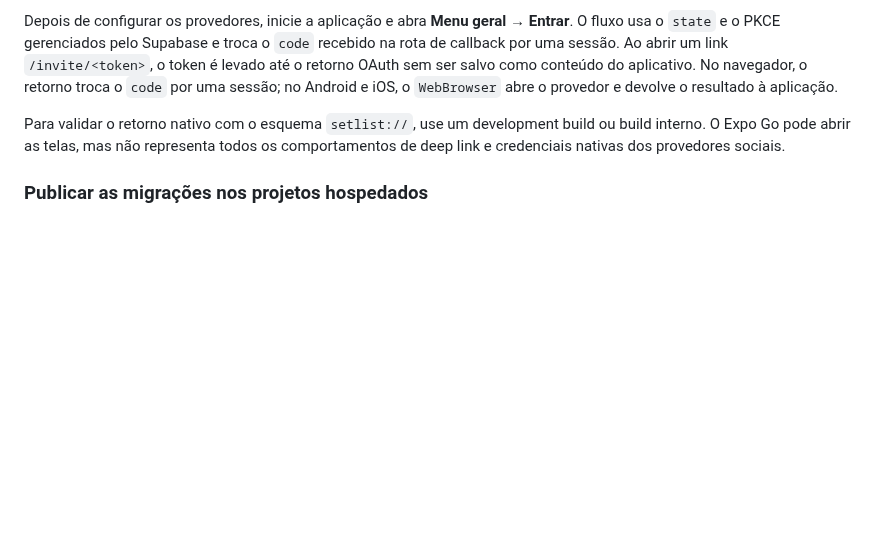
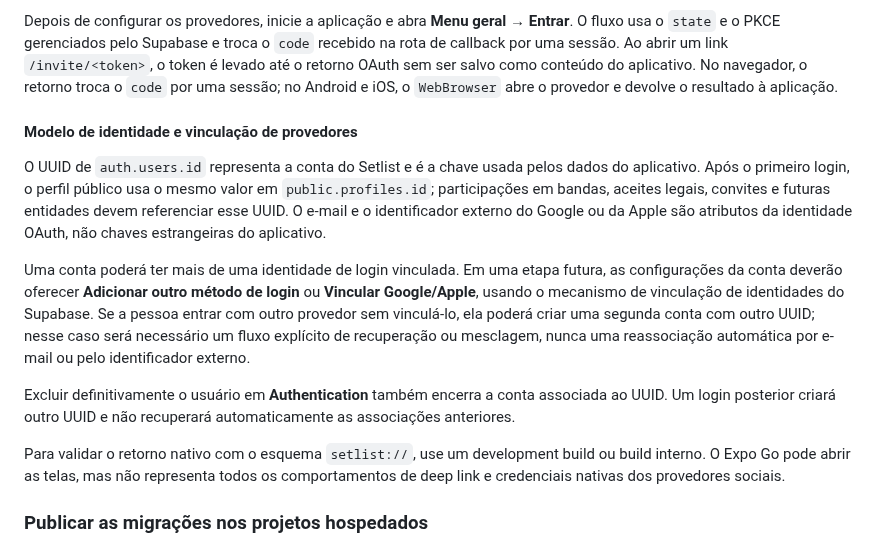
Before and after one commit to anderson-sillos/setlist, a Markdown page: README.md, the part around the change. Rendered like a GitHub page; blank space fills up the shorter version.

Commit message:
docs: registrar vinculação de identidades OAuth

```diff
--- a/README.md
+++ b/README.md
@@ -266,6 +266,27 @@ Entrar**. O fluxo usa o `state` e o PKCE gerenciados pelo Supabase e troca o
 levado até o retorno OAuth sem ser salvo como conteúdo do aplicativo. No
 navegador, o retorno troca o `code` por uma sessão; no Android e iOS, o
 `WebBrowser` abre o provedor e devolve o resultado à aplicação.
+
+#### Modelo de identidade e vinculação de provedores
+
+O UUID de `auth.users.id` representa a conta do Setlist e é a chave usada pelos
+dados do aplicativo. Após o primeiro login, o perfil público usa o mesmo valor
+em `public.profiles.id`; participações em bandas, aceites legais, convites e
+futuras entidades devem referenciar esse UUID. O e-mail e o identificador
+externo do Google ou da Apple são atributos da identidade OAuth, não chaves
+estrangeiras do aplicativo.
+
+Uma conta poderá ter mais de uma identidade de login vinculada. Em uma etapa
+futura, as configurações da conta deverão oferecer **Adicionar outro método de
+login** ou **Vincular Google/Apple**, usando o mecanismo de vinculação de
+identidades do Supabase. Se a pessoa entrar com outro provedor sem vinculá-lo,
+ela poderá criar uma segunda conta com outro UUID; nesse caso será necessário um
+fluxo explícito de recuperação ou mesclagem, nunca uma reassociação automática
+por e-mail ou pelo identificador externo.
+
+Excluir definitivamente o usuário em **Authentication** também encerra a conta
+associada ao UUID. Um login posterior criará outro UUID e não recuperará
+automaticamente as associações anteriores.
 
 Para validar o retorno nativo com o esquema `setlist://`, use um development
 build ou build interno. O Expo Go pode abrir as telas, mas não representa todos
```
Also changed, not shown: docs/CODEX_HANDOFF.md (+3 -0 lines).
